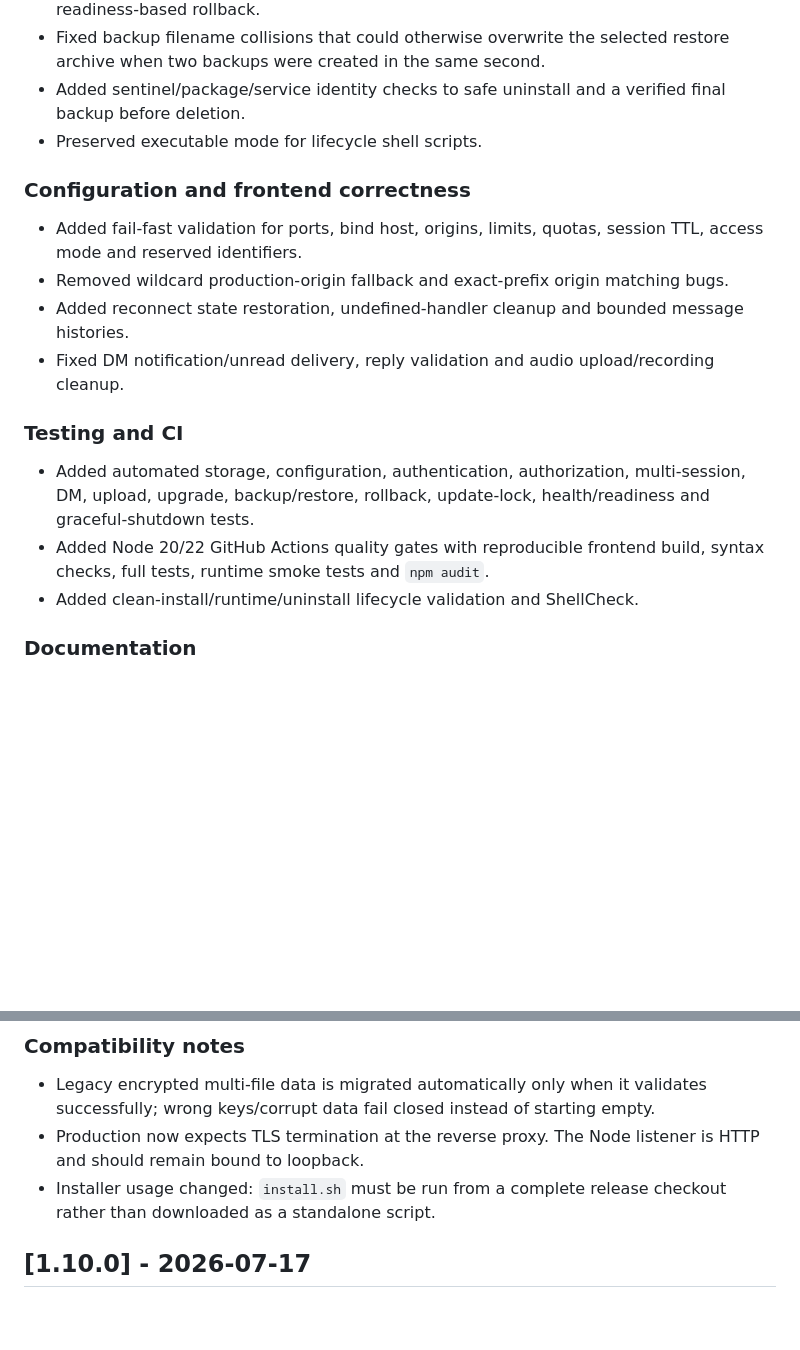
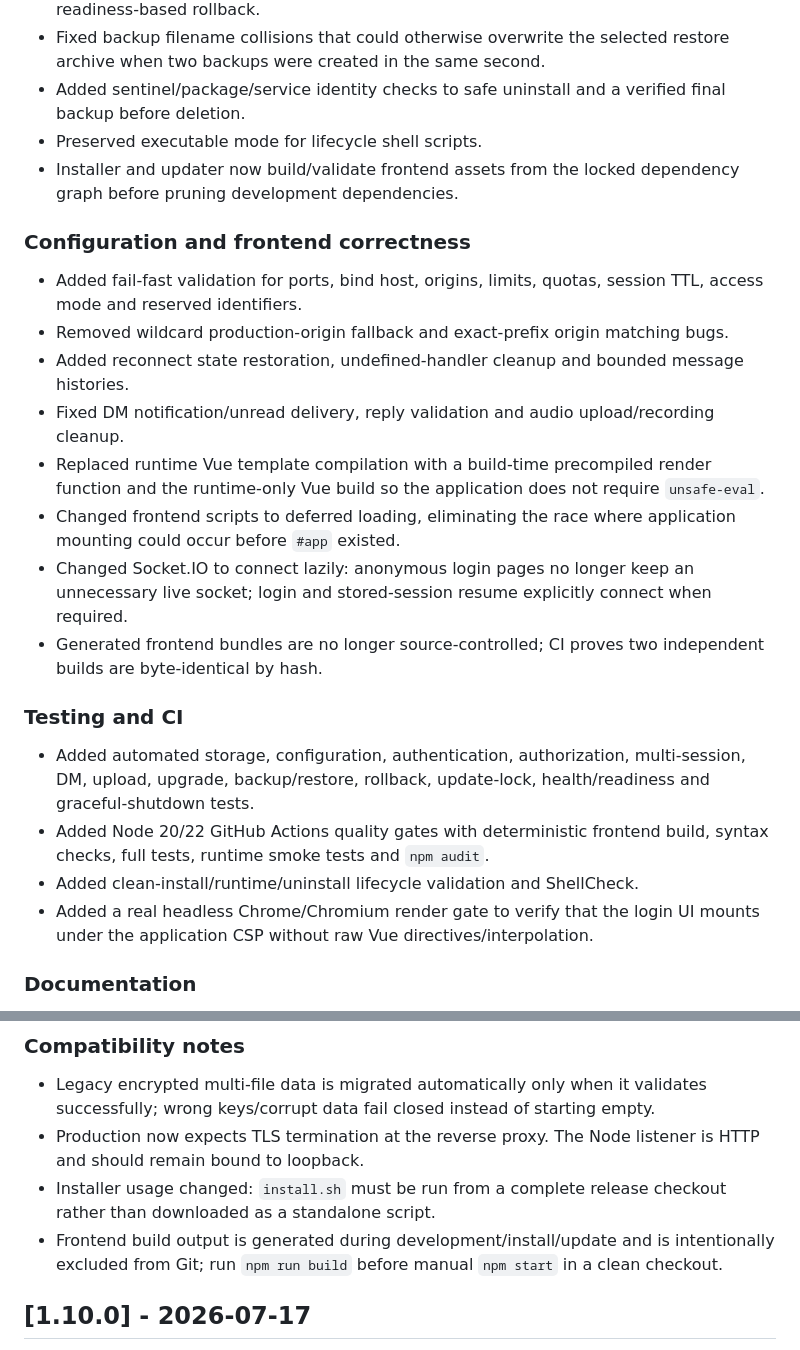
Before and after one commit to power0matin/node-socketio-chatroom, a Markdown page: CHANGELOG.md, 2 parts joined by grey strips. Rendered like a GitHub page; blank space fills up the shorter version.

Commit message:
docs(changelog): record strict-CSP frontend hardening

```diff
--- a/CHANGELOG.md
+++ b/CHANGELOG.md
@@ -51,6 +51,7 @@ All notable changes to this project are documented here.
 - Fixed backup filename collisions that could otherwise overwrite the selected restore archive when two backups were created in the same second.
 - Added sentinel/package/service identity checks to safe uninstall and a verified final backup before deletion.
 - Preserved executable mode for lifecycle shell scripts.
+- Installer and updater now build/validate frontend assets from the locked dependency graph before pruning development dependencies.
 
 ### Configuration and frontend correctness
 
@@ -58,12 +59,17 @@ All notable changes to this project are documented here.
 - Removed wildcard production-origin fallback and exact-prefix origin matching bugs.
 - Added reconnect state restoration, undefined-handler cleanup and bounded message histories.
 - Fixed DM notification/unread delivery, reply validation and audio upload/recording cleanup.
+- Replaced runtime Vue template compilation with a build-time precompiled render function and the runtime-only Vue build so the application does not require `unsafe-eval`.
+- Changed frontend scripts to deferred loading, eliminating the race where application mounting could occur before `#app` existed.
+- Changed Socket.IO to connect lazily: anonymous login pages no longer keep an unnecessary live socket; login and stored-session resume explicitly connect when required.
+- Generated frontend bundles are no longer source-controlled; CI proves two independent builds are byte-identical by hash.
 
 ### Testing and CI
 
 - Added automated storage, configuration, authentication, authorization, multi-session, DM, upload, upgrade, backup/restore, rollback, update-lock, health/readiness and graceful-shutdown tests.
-- Added Node 20/22 GitHub Actions quality gates with reproducible frontend build, syntax checks, full tests, runtime smoke tests and `npm audit`.
+- Added Node 20/22 GitHub Actions quality gates with deterministic frontend build, syntax checks, full tests, runtime smoke tests and `npm audit`.
 - Added clean-install/runtime/uninstall lifecycle validation and ShellCheck.
+- Added a real headless Chrome/Chromium render gate to verify that the login UI mounts under the application CSP without raw Vue directives/interpolation.
 
 ### Documentation
 
@@ -75,6 +81,7 @@ All notable changes to this project are documented here.
 - Legacy encrypted multi-file data is migrated automatically only when it validates successfully; wrong keys/corrupt data fail closed instead of starting empty.
 - Production now expects TLS termination at the reverse proxy. The Node listener is HTTP and should remain bound to loopback.
 - Installer usage changed: `install.sh` must be run from a complete release checkout rather than downloaded as a standalone script.
+- Frontend build output is generated during development/install/update and is intentionally excluded from Git; run `npm run build` before manual `npm start` in a clean checkout.
 
 ## [1.10.0] - 2026-07-17
 
```
